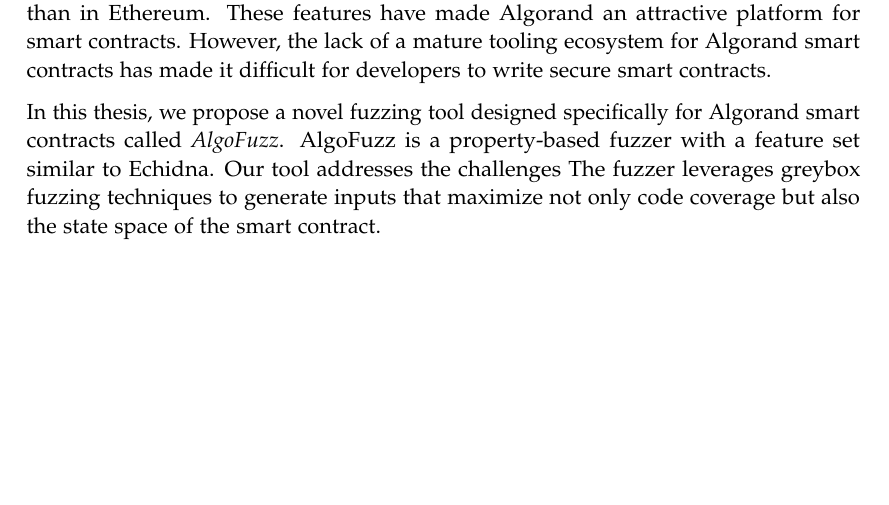
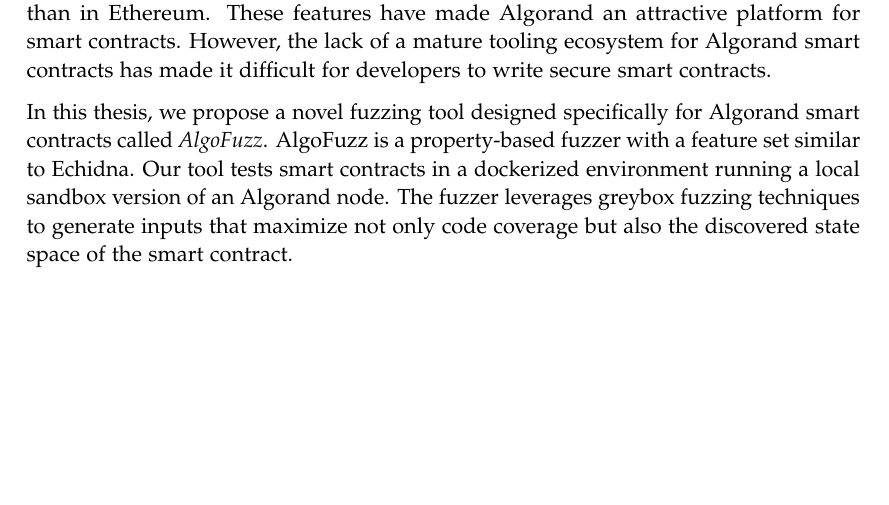
Before and after one commit to denispaluca/msc-thesis, a LaTeX thesis (main.tex, which reads chapters/01_introduction.tex): part of page 9 of 33, cut so that both start at the same text. Compiled offline with pdfLaTeX.

Commit message:
Finish intro tool propose paragraph

```diff
--- a/chapters/01_introduction.tex
+++ b/chapters/01_introduction.tex
@@ -42,5 +42,5 @@
 
 In this thesis, we propose a novel fuzzing tool designed specifically for Algorand smart contracts called \textit{AlgoFuzz}.
 AlgoFuzz is a property-based fuzzer with a feature set similar to Echidna.
-Our tool addresses the challenges
-The fuzzer leverages greybox fuzzing techniques to generate inputs that maximize not only code coverage but also the state space of the smart contract.
+Our tool tests smart contracts in a dockerized environment running a local sandbox version of an Algorand node.
+The fuzzer leverages greybox fuzzing techniques to generate inputs that maximize not only code coverage but also the discovered state space of the smart contract.
```
